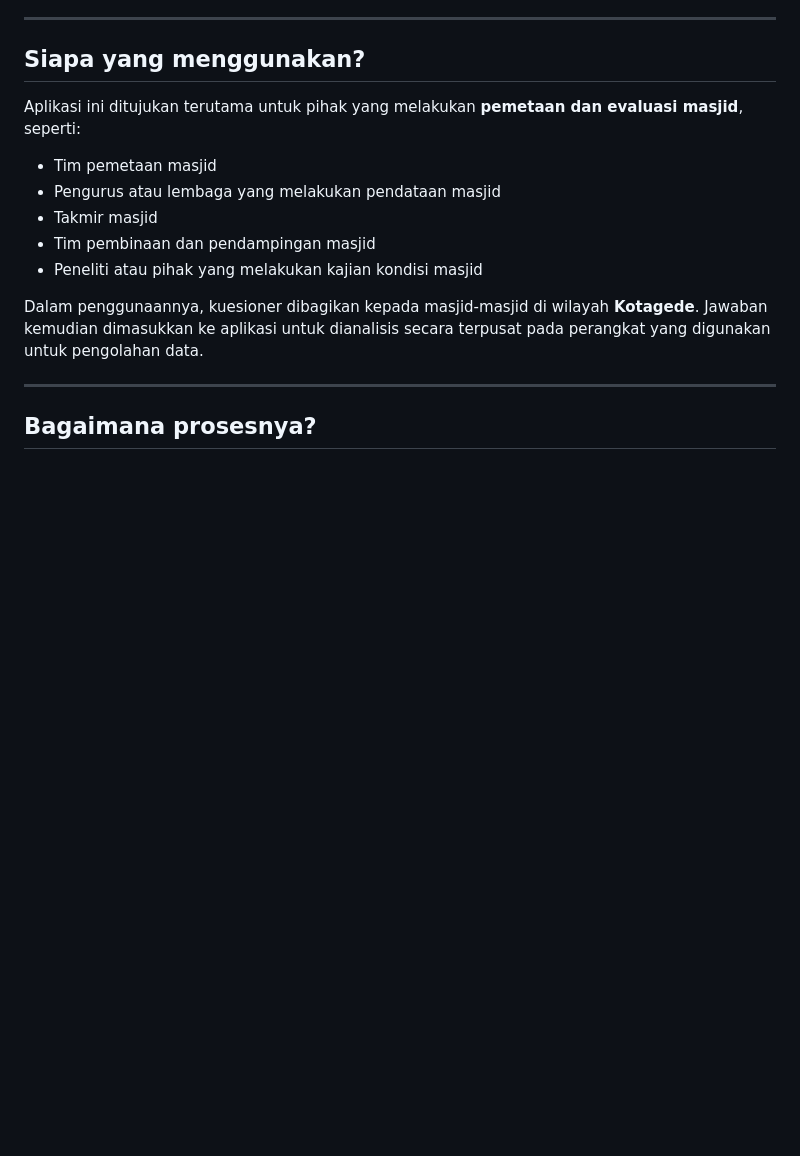
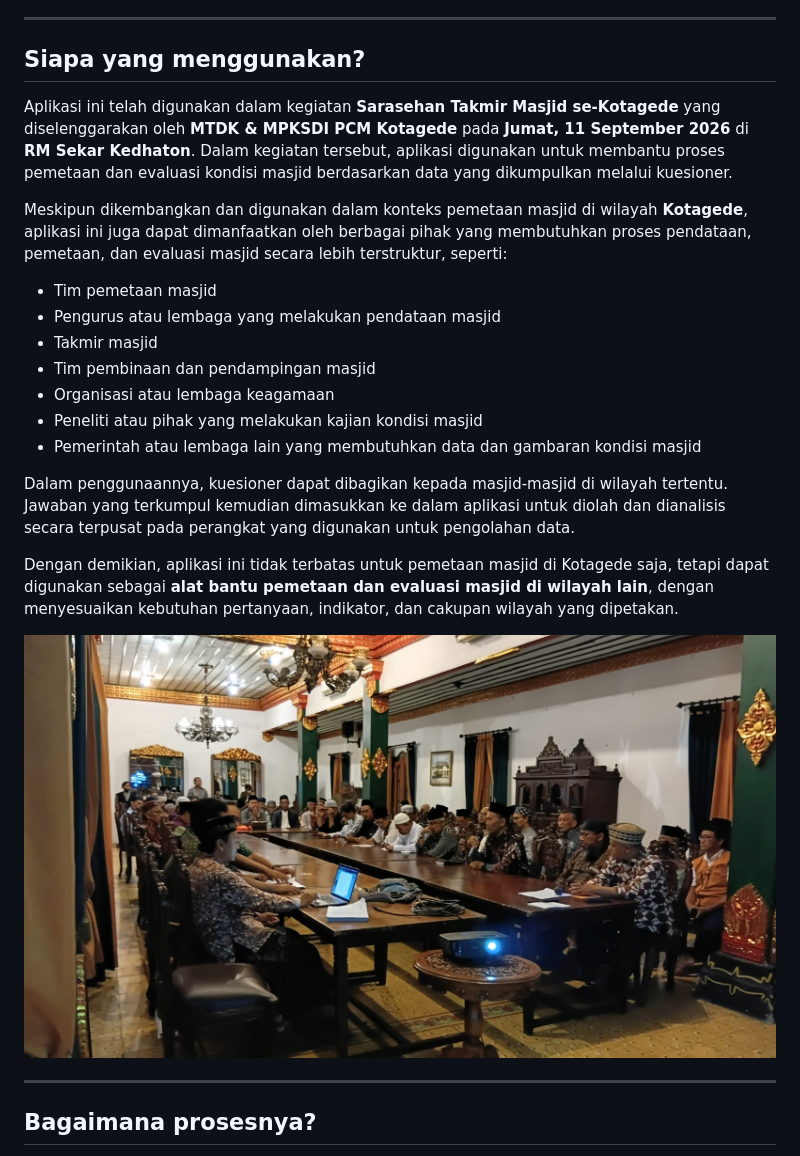
Before and after one commit to hangga/makmur, a Markdown page: README.md, the part around the change. GitHub-like rendering; blank space fills up the shorter version.

```diff
--- a/README.md
+++ b/README.md
@@ -35,15 +35,23 @@ Jawaban dari pertanyaan-pertanyaan tersebut kemudian diolah menjadi **Indeks Kem
 
 ## Siapa yang menggunakan?
 
-Aplikasi ini ditujukan terutama untuk pihak yang melakukan **pemetaan dan evaluasi masjid**, seperti:
+Aplikasi ini telah digunakan dalam kegiatan **Sarasehan Takmir Masjid se-Kotagede** yang diselenggarakan oleh **MTDK & MPKSDI PCM Kotagede** pada **Jumat, 11 September 2026** di **RM Sekar Kedhaton**. Dalam kegiatan tersebut, aplikasi digunakan untuk membantu proses pemetaan dan evaluasi kondisi masjid berdasarkan data yang dikumpulkan melalui kuesioner.
+
+Meskipun dikembangkan dan digunakan dalam konteks pemetaan masjid di wilayah **Kotagede**, aplikasi ini juga dapat dimanfaatkan oleh berbagai pihak yang membutuhkan proses pendataan, pemetaan, dan evaluasi masjid secara lebih terstruktur, seperti:
 
 * Tim pemetaan masjid
 * Pengurus atau lembaga yang melakukan pendataan masjid
 * Takmir masjid
 * Tim pembinaan dan pendampingan masjid
+* Organisasi atau lembaga keagamaan
 * Peneliti atau pihak yang melakukan kajian kondisi masjid
+* Pemerintah atau lembaga lain yang membutuhkan data dan gambaran kondisi masjid
 
-Dalam penggunaannya, kuesioner dibagikan kepada masjid-masjid di wilayah **Kotagede**. Jawaban kemudian dimasukkan ke aplikasi untuk dianalisis secara terpusat pada perangkat yang digunakan untuk pengolahan data.
+Dalam penggunaannya, kuesioner dapat dibagikan kepada masjid-masjid di wilayah tertentu. Jawaban yang terkumpul kemudian dimasukkan ke dalam aplikasi untuk diolah dan dianalisis secara terpusat pada perangkat yang digunakan untuk pengolahan data.
+
+Dengan demikian, aplikasi ini tidak terbatas untuk pemetaan masjid di Kotagede saja, tetapi dapat digunakan sebagai **alat bantu pemetaan dan evaluasi masjid di wilayah lain**, dengan menyesuaikan kebutuhan pertanyaan, indikator, dan cakupan wilayah yang dipetakan.
+
+<img src="https://github.com/hangga/makmur/blob/main/sarasehan-takmir-se-kotagede.jpeg"/>
 
 ---
 
```
